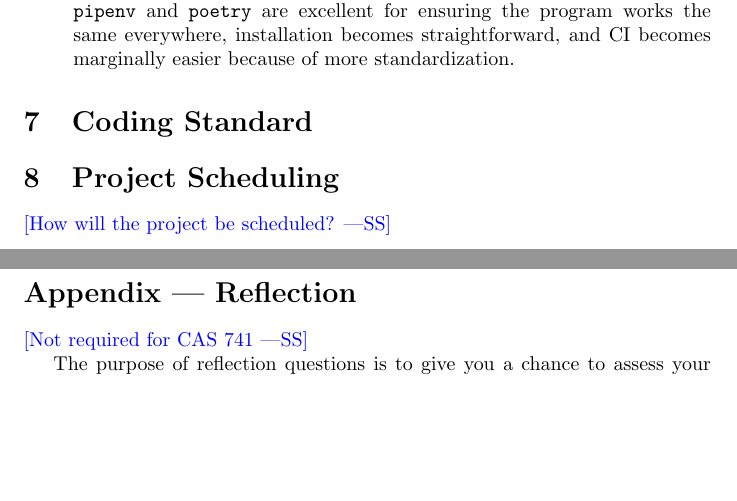
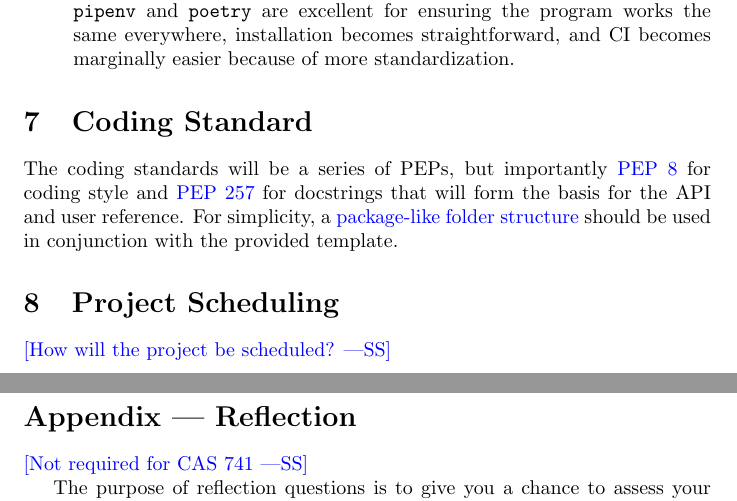
Before and after one commit to AhmedAl-Hayali/GenreGuru, a LaTeX document (docs/DevelopmentPlan/DevelopmentPlan.tex): two parts of pages 5 and 6 of 6, joined at a grey line, cut so that both start at the same text, the shorter picture padded with empty space. Compiled offline with pdfLaTeX.

Commit message:
docs[dvpln-7]: complete coding standard

```diff
--- a/docs/DevelopmentPlan/DevelopmentPlan.tex
+++ b/docs/DevelopmentPlan/DevelopmentPlan.tex
@@ -133,7 +133,7 @@ The technologies and tools expected for this project include:
 \end{itemize}
 
 \section{Coding Standard}
-
+The coding standards will be a series of PEPs, but importantly \href{https://peps.python.org/pep-0008/}{PEP 8} for coding style and \href{https://peps.python.org/pep-0257/}{PEP 257} for docstrings that will form the basis for the API and user reference. For simplicity, a \href{https://stackoverflow.com/a/69842362}{package-like folder structure} should be used in conjunction with the provided template.
 
 \section{Project Scheduling}
 
```
Also changed, not shown: docs/DevelopmentPlan/DevelopmentPlan.pdf.
